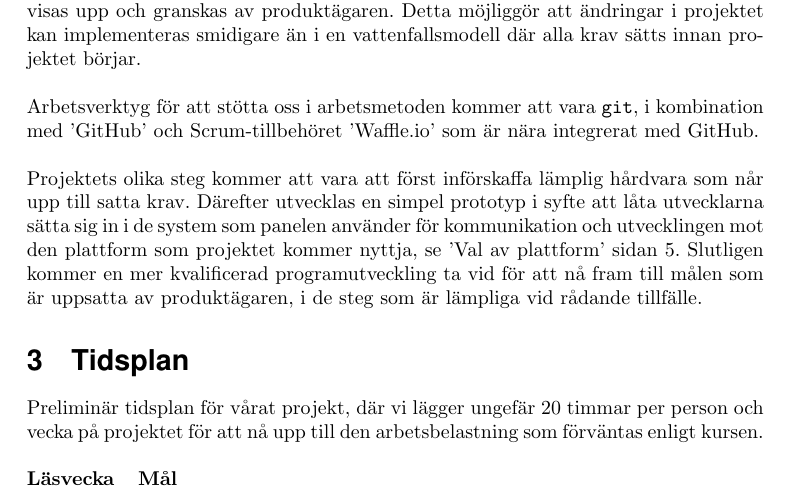
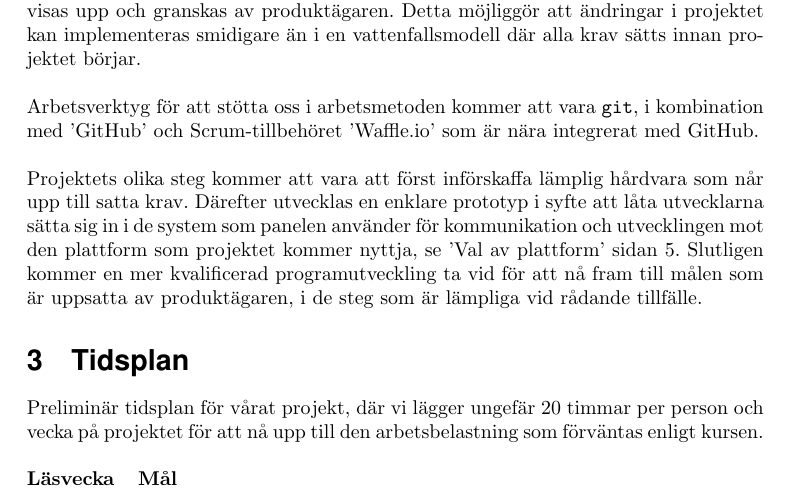
Before and after one commit to MrAkergren/SolarRemote, a LaTeX document (doc/tex/planning/planning.tex): part of page 4 of 6, cut so that both start at the same text. Compiled offline with pdfLaTeX.

Commit message:
minor tweak

```diff
--- a/doc/tex/planning/planning.tex
+++ b/doc/tex/planning/planning.tex
@@ -123,7 +123,7 @@
 
 		\noindent Arbetsverktyg för att stötta oss i arbetsmetoden kommer att vara \texttt{git}, i kombination med 'GitHub' och Scrum-tillbehöret 'Waffle.io'  som är nära integrerat med GitHub. \\
 
-		\noindent Projektets olika steg kommer att vara att först införskaffa lämplig hårdvara som når upp till satta krav. Därefter utvecklas en simpel prototyp i syfte att låta utvecklarna sätta sig in i de system som panelen använder för kommunikation och utvecklingen mot den plattform som projektet kommer nyttja, se 'Val av plattform' sidan \pageref{sec:val_av_plattform}. Slutligen kommer en mer kvalificerad programutveckling ta vid för att nå fram till målen som är uppsatta av produktägaren, i de steg som är lämpliga vid rådande tillfälle.
+		\noindent Projektets olika steg kommer att vara att först införskaffa lämplig hårdvara som når upp till satta krav. Därefter utvecklas en enklare prototyp i syfte att låta utvecklarna sätta sig in i de system som panelen använder för kommunikation och utvecklingen mot den plattform som projektet kommer nyttja, se 'Val av plattform' sidan \pageref{sec:val_av_plattform}. Slutligen kommer en mer kvalificerad programutveckling ta vid för att nå fram till målen som är uppsatta av produktägaren, i de steg som är lämpliga vid rådande tillfälle.
 
 	% section metod (end)
 
```
